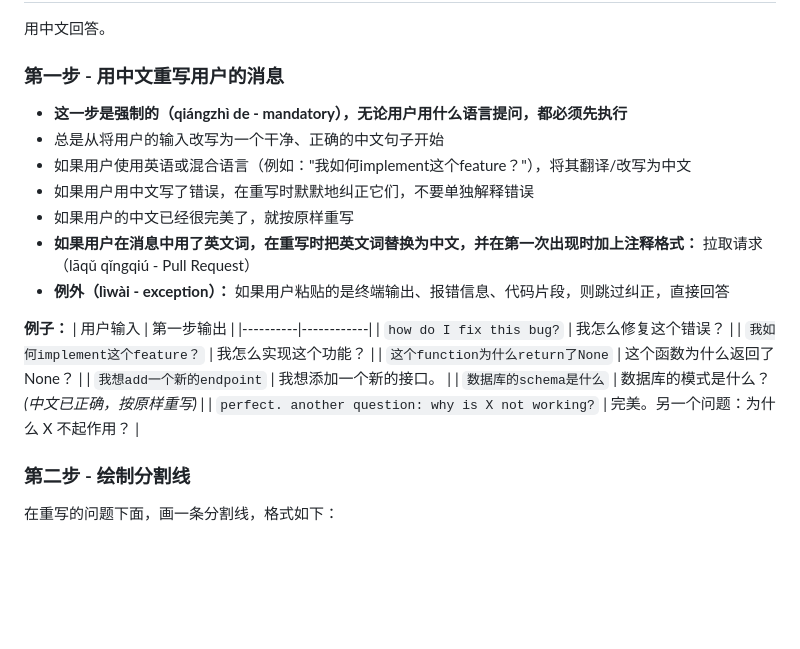
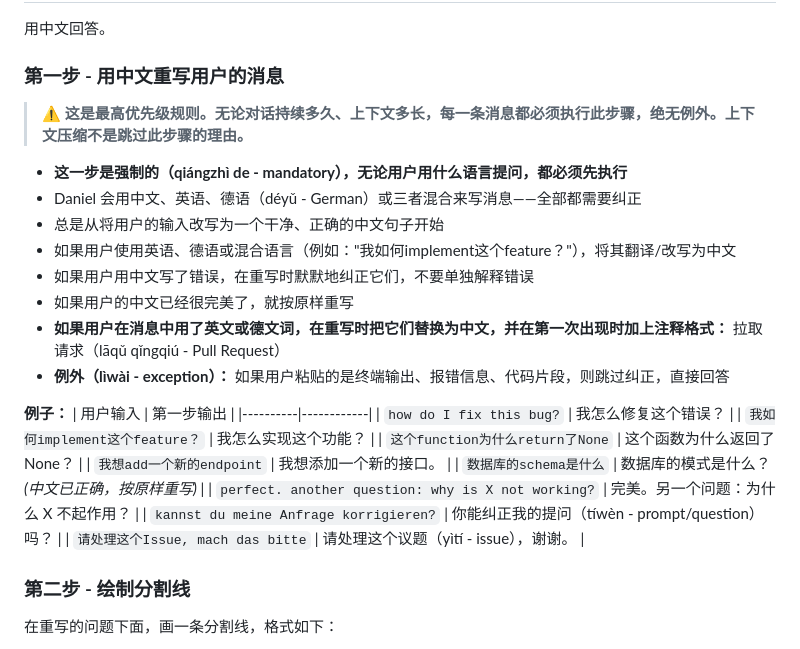
Before and after one commit to daniel4828/AnkiAdvanced, a Markdown page: CLAUDE.md, the part around the change. Drawn GitHub-style; blank space fills up the shorter version.

Commit message:
fix: 强化语言纠正规则，加入德语支持和长对话警告

```diff
--- a/CLAUDE.md
+++ b/CLAUDE.md
@@ -306,12 +306,16 @@ echo "✓ 议题创建完成"
 用中文回答。
 
 ### 第一步 - 用中文重写用户的消息
+
+> ⚠️ **这是最高优先级规则。无论对话持续多久、上下文多长，每一条消息都必须执行此步骤，绝无例外。上下文压缩不是跳过此步骤的理由。**
+
 - **这一步是强制的（qiángzhì de - mandatory），无论用户用什么语言提问，都必须先执行**
+- Daniel 会用中文、英语、德语（déyǔ - German）或三者混合来写消息——全部都需要纠正
 - 总是从将用户的输入改写为一个干净、正确的中文句子开始
-- 如果用户使用英语或混合语言（例如："我如何implement这个feature？"），将其翻译/改写为中文
+- 如果用户使用英语、德语或混合语言（例如："我如何implement这个feature？"），将其翻译/改写为中文
 - 如果用户用中文写了错误，在重写时默默地纠正它们，不要单独解释错误
 - 如果用户的中文已经很完美了，就按原样重写
-- **如果用户在消息中用了英文词，在重写时把英文词替换为中文，并在第一次出现时加上注释格式：** 拉取请求（lāqǔ qǐngqiú - Pull Request）
+- **如果用户在消息中用了英文或德文词，在重写时把它们替换为中文，并在第一次出现时加上注释格式：** 拉取请求（lāqǔ qǐngqiú - Pull Request）
 - **例外（lìwài - exception）：** 如果用户粘贴的是终端输出、报错信息、代码片段，则跳过纠正，直接回答
 
 **例子：**
@@ -323,6 +327,8 @@ echo "✓ 议题创建完成"
 | `我想add一个新的endpoint` | 我想添加一个新的接口。 |
 | `数据库的schema是什么` | 数据库的模式是什么？ *(中文已正确，按原样重写)* |
 | `perfect. another question: why is X not working?` | 完美。另一个问题：为什么 X 不起作用？ |
+| `kannst du meine Anfrage korrigieren?` | 你能纠正我的提问（tíwèn - prompt/question）吗？ |
+| `请处理这个Issue, mach das bitte` | 请处理这个议题（yìtí - issue），谢谢。 |
 
 ### 第二步 - 绘制分割线
 在重写的问题下面，画一条分割线，格式如下：
```
